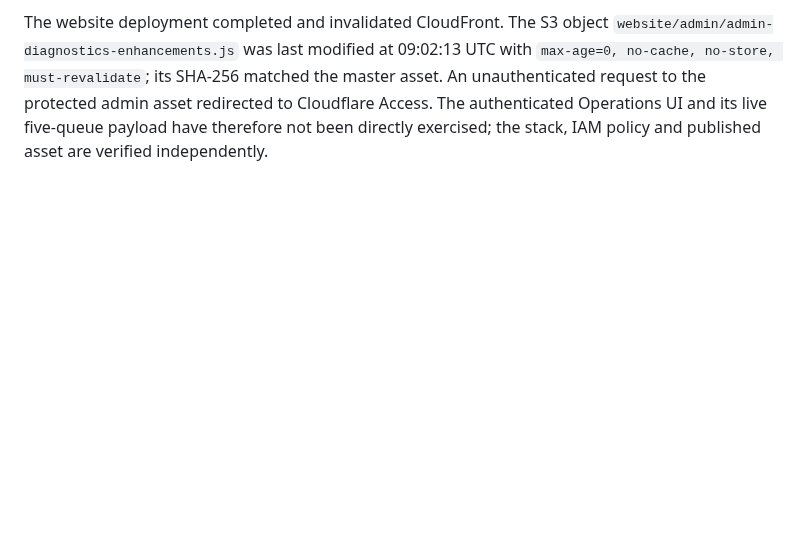
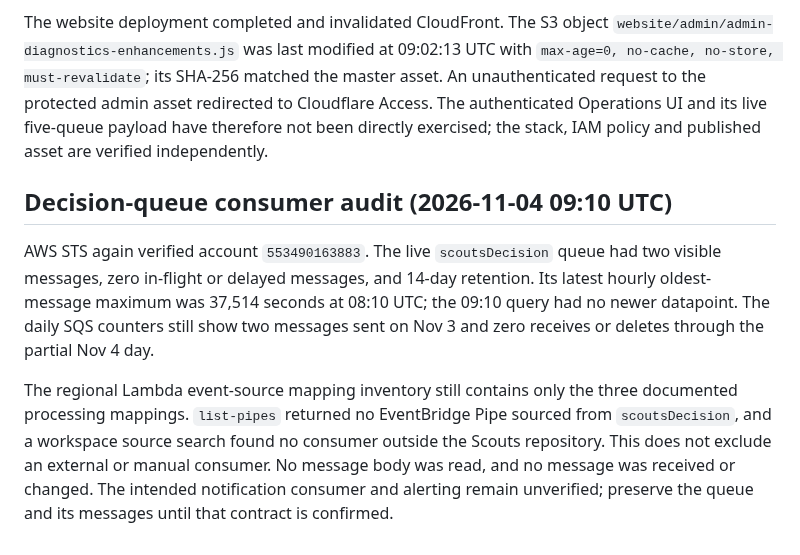
Before and after one commit to antonio1000homens/scouts, a Markdown page: docs/issue-174-s3-cost-rollout.md, the part around the change. Drawn GitHub-style; blank space fills up the shorter version.

Commit message:
docs(#174): audit decision queue consumer

```diff
--- a/docs/issue-174-s3-cost-rollout.md
+++ b/docs/issue-174-s3-cost-rollout.md
@@ -904,3 +904,21 @@ SHA-256 matched the master asset. An unauthenticated request to the protected
 admin asset redirected to Cloudflare Access. The authenticated Operations UI
 and its live five-queue payload have therefore not been directly exercised;
 the stack, IAM policy and published asset are verified independently.
+
+## Decision-queue consumer audit (2026-11-04 09:10 UTC)
+
+AWS STS again verified account `553490163883`. The live `scoutsDecision`
+queue had two visible messages, zero in-flight or delayed messages, and
+14-day retention. Its latest hourly oldest-message maximum was 37,514 seconds
+at 08:10 UTC; the 09:10 query had no newer datapoint. The daily SQS counters
+still show two messages sent on Nov 3 and zero receives or deletes through the
+partial Nov 4 day.
+
+The regional Lambda event-source mapping inventory still contains only the
+three documented processing mappings. `list-pipes` returned no EventBridge
+Pipe sourced from `scoutsDecision`, and a workspace source search found no
+consumer outside the Scouts repository. This does not exclude an external or
+manual consumer. No message body was read, and no message was received or
+changed. The intended notification consumer and alerting remain unverified;
+preserve the queue and its messages
+until that contract is confirmed.
```
